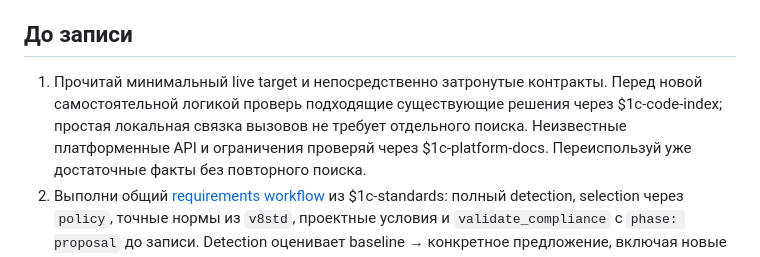
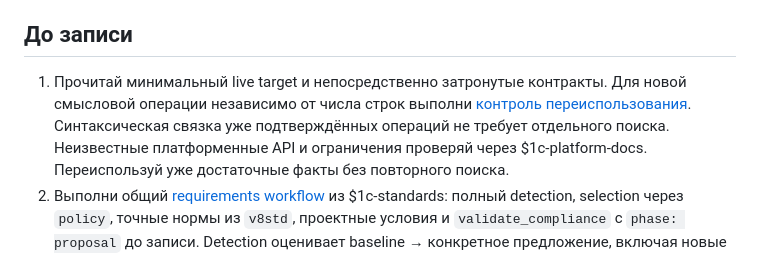
Before and after one commit to ShadobaAI/edt-ai-core, a Markdown page: skills/1c-code-change/SKILL.md, the part around the change. Drawn GitHub-style.

```diff
--- a/skills/1c-code-change/SKILL.md
+++ b/skills/1c-code-change/SKILL.md
@@ -66,9 +66,10 @@ model-dependent операций. Для исторического кода и
 ## До записи
 
 1. Прочитай минимальный live target и непосредственно затронутые контракты.
-   Перед новой самостоятельной логикой проверь подходящие существующие решения
-   через $1c-code-index; простая локальная связка вызовов не требует отдельного
-   поиска. Неизвестные платформенные API и ограничения проверяй через
+   Для новой смысловой операции независимо от числа строк выполни
+   [контроль переиспользования](../1c-code-index/SKILL.md#reuse-gate).
+   Синтаксическая связка уже подтверждённых операций не требует отдельного поиска.
+   Неизвестные платформенные API и ограничения проверяй через
    $1c-platform-docs. Переиспользуй уже достаточные факты без повторного поиска.
 2. Выполни общий [requirements workflow](../1c-standards/references/requirements.md)
    из $1c-standards: полный detection, selection через `policy`, точные нормы из
```
Also changed, not shown: plan.md (+7 -7 lines), skills/1c-code-index/SKILL.md (+50 -7 lines).
